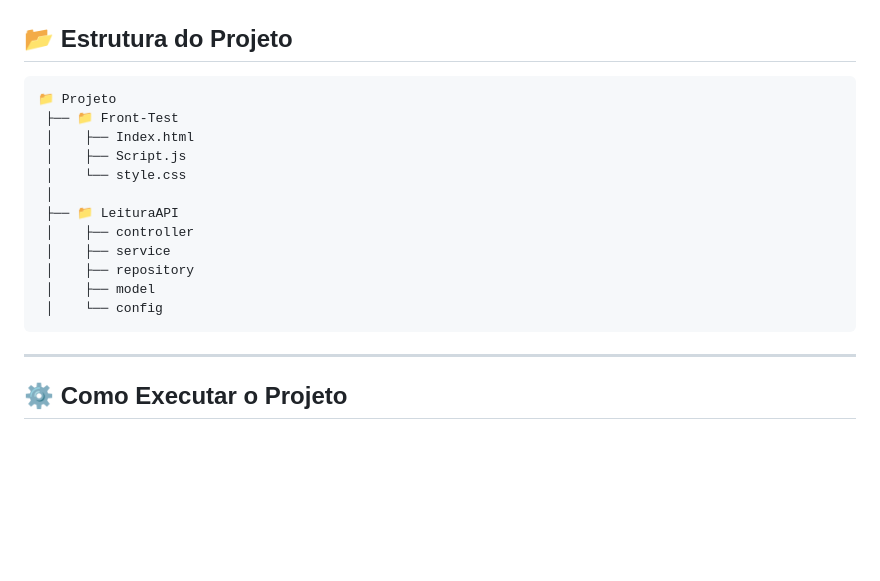
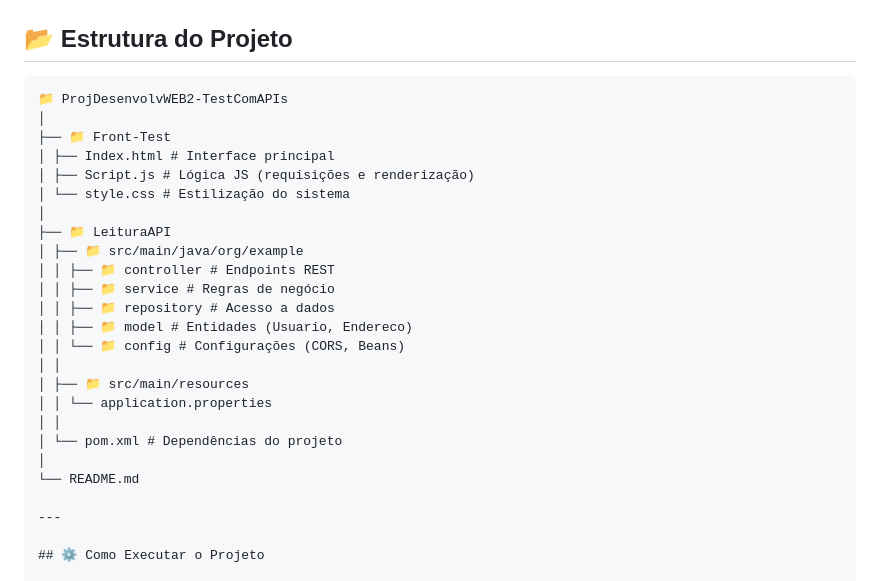
Before and after one commit to rodrigozacarijr23-svg/ProjDesenvolvWEB2-TestComAPIs, a Markdown page: README.md, the part around the change. Rendered like a GitHub page; blank space fills up the shorter version.

Commit message:
Adicionando README profissional com documentação completa

````diff
--- a/README.md
+++ b/README.md
@@ -33,19 +33,27 @@ O sistema foi desenvolvido com foco em simular um cenário real de aplicações
 ## 📂 Estrutura do Projeto
 
 ```
-📁 Projeto
- ├── 📁 Front-Test
- │    ├── Index.html
- │    ├── Script.js
- │    └── style.css
- │
- ├── 📁 LeituraAPI
- │    ├── controller
- │    ├── service
- │    ├── repository
- │    ├── model
- │    └── config
-```
+📁 ProjDesenvolvWEB2-TestComAPIs
+│
+├── 📁 Front-Test
+│ ├── Index.html # Interface principal
+│ ├── Script.js # Lógica JS (requisições e renderização)
+│ └── style.css # Estilização do sistema
+│
+├── 📁 LeituraAPI
+│ ├── 📁 src/main/java/org/example
+│ │ ├── 📁 controller # Endpoints REST
+│ │ ├── 📁 service # Regras de negócio
+│ │ ├── 📁 repository # Acesso a dados
+│ │ ├── 📁 model # Entidades (Usuario, Endereco)
+│ │ └── 📁 config # Configurações (CORS, Beans)
+│ │
+│ ├── 📁 src/main/resources
+│ │ └── application.properties
+│ │
+│ └── pom.xml # Dependências do projeto
+│
+└── README.md
 
 ---
 
````
